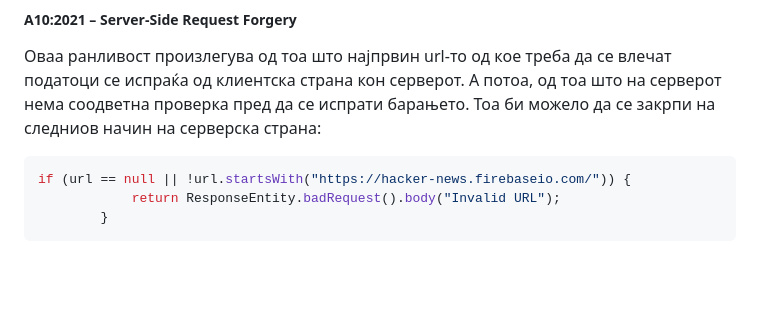
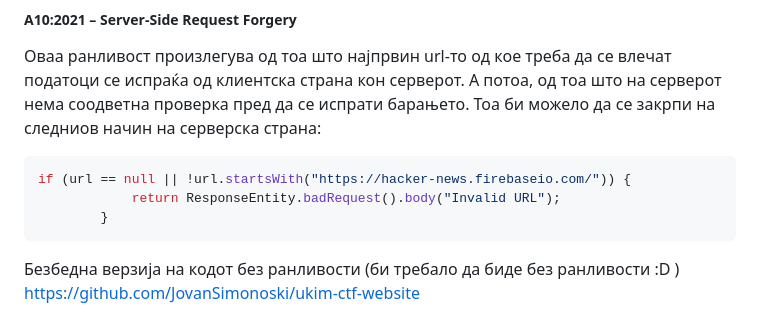
Before and after one commit to JovanSimonoski/OWASP-Top-10-Vulnerable-UKIM-CTF-Website, a Markdown page: README.md, the part around the change. Rendered like a GitHub page; blank space fills up the shorter version.

Commit message:
Add safe version of the code

````diff
--- a/README.md
+++ b/README.md
@@ -294,3 +294,6 @@ if (url == null || !url.startsWith("https://hacker-news.firebaseio.com/")) {
             return ResponseEntity.badRequest().body("Invalid URL");
         }
 ```
+
+Безбедна верзија на кодот без ранливости (би требало да биде без ранливости :D )
+https://github.com/JovanSimonoski/ukim-ctf-website
````
